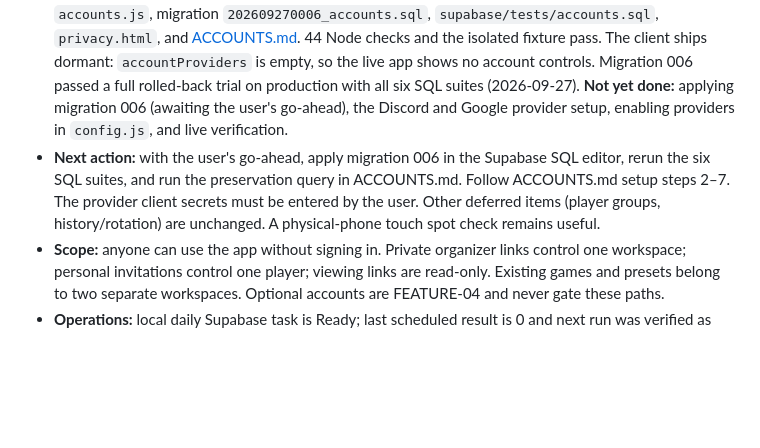
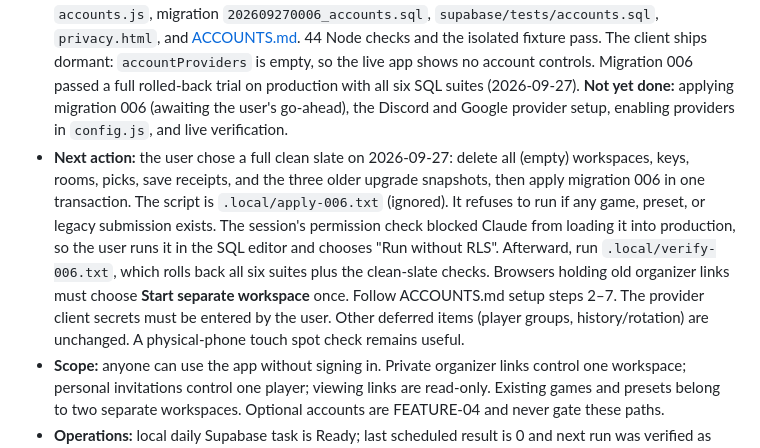
Before and after one commit to ampercival/side-picker, a Markdown page: docs/IMPROVEMENT_PLAN.md, the part around the change. Rendered like a GitHub page; blank space fills up the shorter version.

Commit message:
Record clean-slate decision for migration 006
Co-Authored-By: Claude Opus 5.5 <noreply@anthropic.com>

```diff
--- a/docs/IMPROVEMENT_PLAN.md
+++ b/docs/IMPROVEMENT_PLAN.md
@@ -19,7 +19,7 @@ Read [APP_GUIDE.md](APP_GUIDE.md) for current behavior. Follow [AGENTS.md](../AG
 - **Live verification:** the exact pinned Supabase 2.117.2 script loaded with integrity checking; the original TmpTest, Night B, and Reopen Test games remain visible with their original timestamps. Read-only resume showed bulk entry, room stage, and Compare & Assign. Returned to Sessions; no browser errors. No production game edits used for final verification.
 - **Validation:** 38 Node tests, JavaScript syntax, offline PowerShell health-script tests, independent QR decoding, optimizer benchmarks, and scoped host/guest phone/desktop checks passed. Migration 005 is applied; the deployed SQL suites and preservation assertions passed. Browser mock tests, deployed database tests, and live checks are recorded separately in the work log.
 - **FEATURE-04 (in progress, 2026-09-27):** optional Discord/Google accounts are implemented in `accounts.js`, migration `202609270006_accounts.sql`, `supabase/tests/accounts.sql`, `privacy.html`, and [ACCOUNTS.md](ACCOUNTS.md). 44 Node checks and the isolated fixture pass. The client ships dormant: `accountProviders` is empty, so the live app shows no account controls. Migration 006 passed a full rolled-back trial on production with all six SQL suites (2026-09-27). **Not yet done:** applying migration 006 (awaiting the user's go-ahead), the Discord and Google provider setup, enabling providers in `config.js`, and live verification.
-- **Next action:** with the user's go-ahead, apply migration 006 in the Supabase SQL editor, rerun the six SQL suites, and run the preservation query in ACCOUNTS.md. Follow ACCOUNTS.md setup steps 2–7. The provider client secrets must be entered by the user. Other deferred items (player groups, history/rotation) are unchanged. A physical-phone touch spot check remains useful.
+- **Next action:** the user chose a full clean slate on 2026-09-27: delete all (empty) workspaces, keys, rooms, picks, save receipts, and the three older upgrade snapshots, then apply migration 006 in one transaction. The script is `.local/apply-006.txt` (ignored). It refuses to run if any game, preset, or legacy submission exists. The session's permission check blocked Claude from loading it into production, so the user runs it in the SQL editor and chooses "Run without RLS". Afterward, run `.local/verify-006.txt`, which rolls back all six suites plus the clean-slate checks. Browsers holding old organizer links must choose **Start separate workspace** once. Follow ACCOUNTS.md setup steps 2–7. The provider client secrets must be entered by the user. Other deferred items (player groups, history/rotation) are unchanged. A physical-phone touch spot check remains useful.
 - **Scope:** anyone can use the app without signing in. Private organizer links control one workspace; personal invitations control one player; viewing links are read-only. Existing games and presets belong to two separate workspaces. Optional accounts are FEATURE-04 and never gate these paths.
 - **Operations:** local daily Supabase task is Ready; last scheduled result is 0 and next run was verified as 2026-09-27 at 09:17 Atlantic. The most recent real health-script success remains 2026-09-26 at 22:35 Atlantic. It requires this computer on, signed in, and connected; future daily recurrence is not yet observed. No external monitor is installed.
 - **Recovery:** ignored `.local/private-organizer-links.html` contains the private links for the two original workspaces. The user deleted the three original games and two presets on 2026-09-27, so those workspaces are now empty. Keep it private and preserve it. Database migration snapshots are documented in RELEASE.md; they are not off-project disaster backups. Old pre-cutover room invitations require replacement.
```
